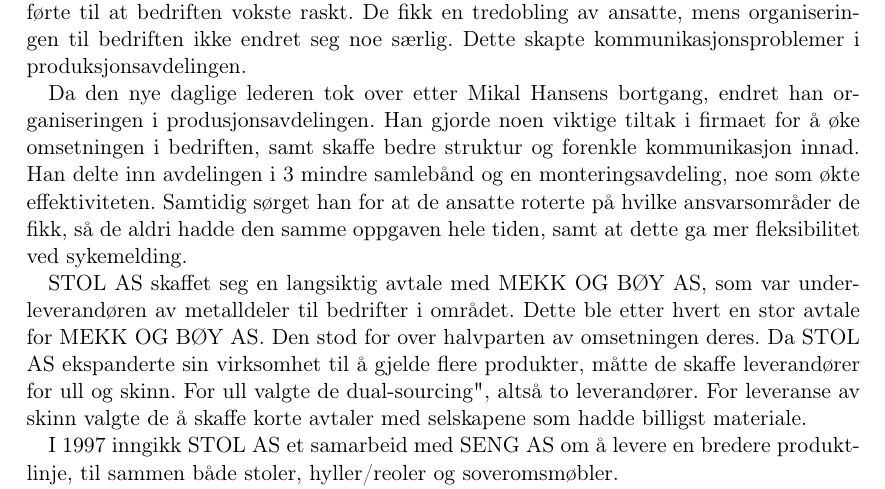
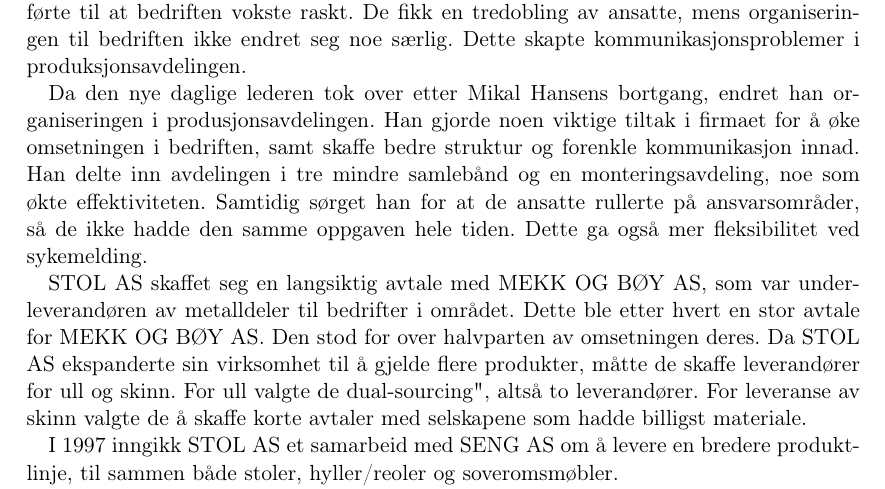
Before and after one commit to Assios/Tekled, a LaTeX document (ov2/report.tex, which reads ov2/oppg1.tex): part of page 2 of 7, cut so that both start at the same text. Compiled offline with pdfLaTeX.

Commit message:
Update wording in oppg1

```diff
--- a/ov2/oppg1.tex
+++ b/ov2/oppg1.tex
@@ -30,7 +30,7 @@
 
 Da den nye daglige lederen tok over etter Mikal Hansens bortgang, endret han organiseringen i produsjonsavdelingen.
 Han gjorde noen viktige tiltak i firmaet for å øke omsetningen i bedriften, samt skaffe bedre struktur og forenkle kommunikasjon innad.
-Han delte inn avdelingen i 3 mindre samlebånd og en monteringsavdeling, noe som økte effektiviteten. Samtidig sørget han for at de ansatte roterte på hvilke ansvarsområder de fikk, så de aldri hadde den samme oppgaven hele tiden, samt at dette ga mer fleksibilitet ved sykemelding.
+Han delte inn avdelingen i tre mindre samlebånd og en monteringsavdeling, noe som økte effektiviteten. Samtidig sørget han for at de ansatte rullerte på ansvarsområder, så de ikke hadde den samme oppgaven hele tiden. Dette ga også mer fleksibilitet ved sykemelding.
 
 STOL AS skaffet seg en langsiktig avtale med MEKK OG BØY AS, som var underleverandøren av metalldeler til bedrifter i området. Dette ble etter hvert en stor avtale for MEKK OG BØY AS. Den stod for over halvparten av omsetningen deres. Da STOL AS ekspanderte sin virksomhet til å gjelde flere produkter, måtte de skaffe leverandører for ull og skinn. For ull valgte de "dual-sourcing", altså to leverandører. For leveranse av skinn valgte de å skaffe korte avtaler med selskapene som hadde billigst materiale.
 
```
